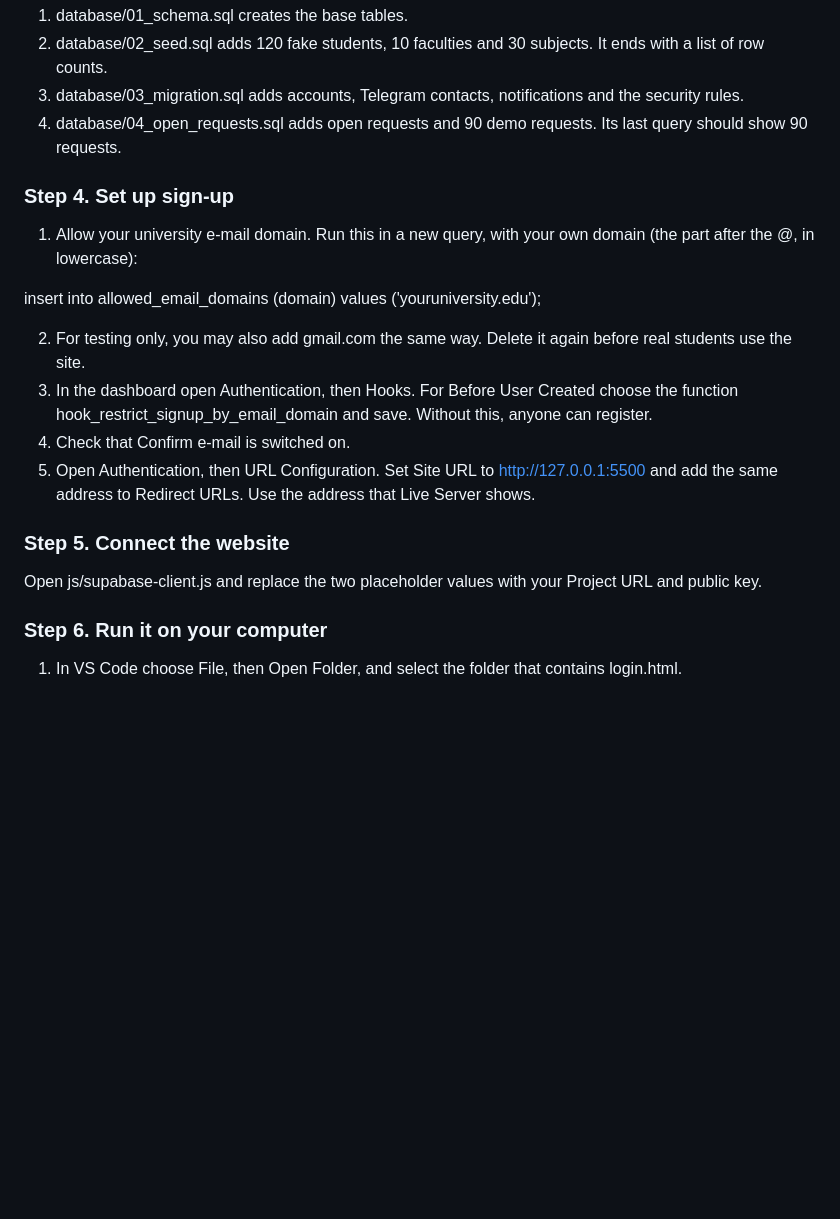
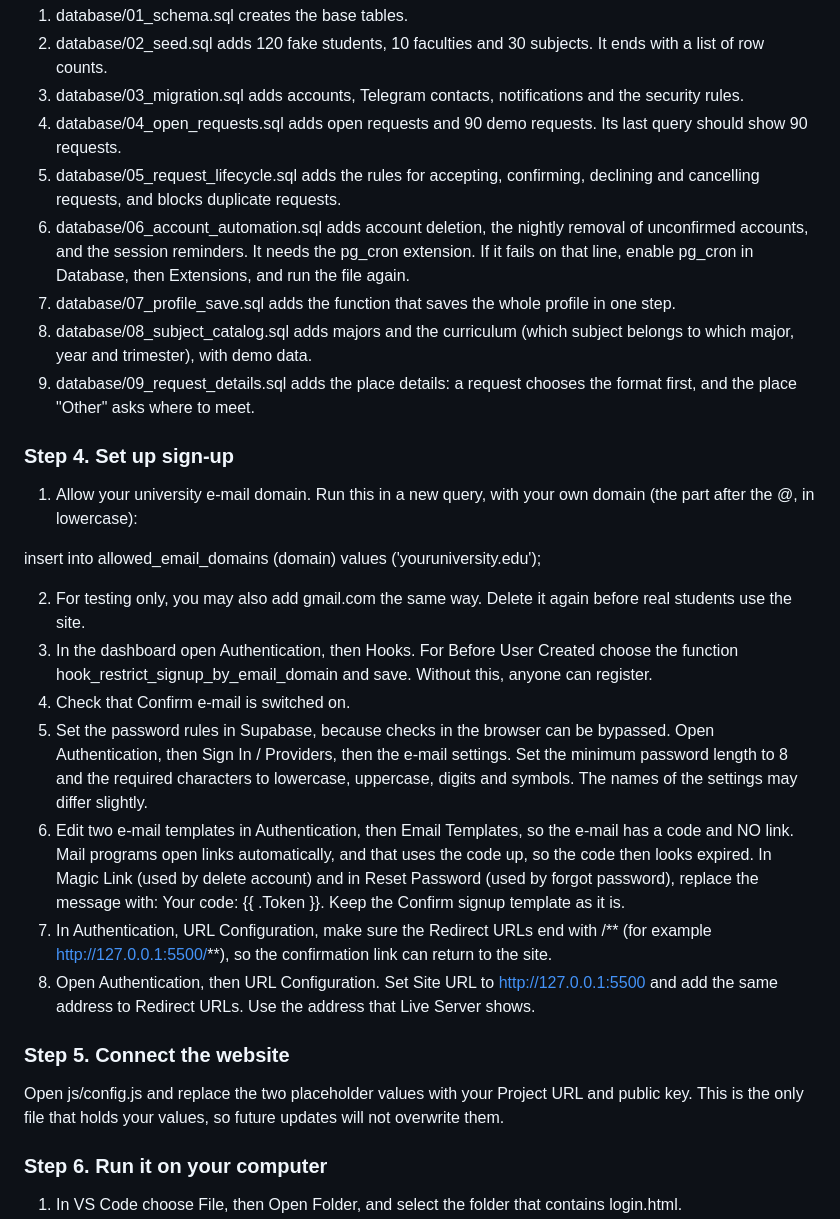
Before and after one commit to nabizhansaya/studyMatch, a Markdown page: README.md, the part around one of its changes. Rendered like a GitHub page; blank space fills up the shorter version.

```diff
--- a/README.md
+++ b/README.md
@@ -51,6 +57,11 @@ Open the SQL Editor and create a new query. Paste each file below, press Run, an
 2. database/02_seed.sql adds 120 fake students, 10 faculties and 30 subjects. It ends with a list of row counts.
 3. database/03_migration.sql adds accounts, Telegram contacts, notifications and the security rules.
 4. database/04_open_requests.sql adds open requests and 90 demo requests. Its last query should show 90 requests.
+5. database/05_request_lifecycle.sql adds the rules for accepting, confirming, declining and cancelling requests, and blocks duplicate requests.
+6. database/06_account_automation.sql adds account deletion, the nightly removal of unconfirmed accounts, and the session reminders. It needs the pg_cron extension. If it fails on that line, enable pg_cron in Database, then Extensions, and run the file again.
+7. database/07_profile_save.sql adds the function that saves the whole profile in one step.
+8. database/08_subject_catalog.sql adds majors and the curriculum (which subject belongs to which major, year and trimester), with demo data.
+9. database/09_request_details.sql adds the place details: a request chooses the format first, and the place "Other" asks where to meet.
 
 ### Step 4. Set up sign-up
 
@@ -61,11 +72,14 @@ insert into allowed_email_domains (domain) values ('youruniversity.edu');
 2. For testing only, you may also add gmail.com the same way. Delete it again before real students use the site.
 3. In the dashboard open Authentication, then Hooks. For Before User Created choose the function hook_restrict_signup_by_email_domain and save. Without this, anyone can register.
 4. Check that Confirm e-mail is switched on.
-5. Open Authentication, then URL Configuration. Set Site URL to http://127.0.0.1:5500 and add the same address to Redirect URLs. Use the address that Live Server shows.
+5. Set the password rules in Supabase, because checks in the browser can be bypassed. Open Authentication, then Sign In / Providers, then the e-mail settings. Set the minimum password length to 8 and the required characters to lowercase, uppercase, digits and symbols. The names of the settings may differ slightly.
+6. Edit two e-mail templates in Authentication, then Email Templates, so the e-mail has a code and NO link. Mail programs open links automatically, and that uses the code up, so the code then looks expired. In Magic Link (used by delete account) and in Reset Password (used by forgot password), replace the message with: Your code: {{ .Token }}. Keep the Confirm signup template as it is.
+7. In Authentication, URL Configuration, make sure the Redirect URLs end with /** (for example http://127.0.0.1:5500/**), so the confirmation link can return to the site.
+8. Open Authentication, then URL Configuration. Set Site URL to http://127.0.0.1:5500 and add the same address to Redirect URLs. Use the address that Live Server shows.
 
 ### Step 5. Connect the website
 
-Open js/supabase-client.js and replace the two placeholder values with your Project URL and public key.
+Open js/config.js and replace the two placeholder values with your Project URL and public key. This is the only file that holds your values, so future updates will not overwrite them.
 
 ### Step 6. Run it on your computer
 
```
Also changed, not shown: other parts of README.md (+33 -10 lines).
